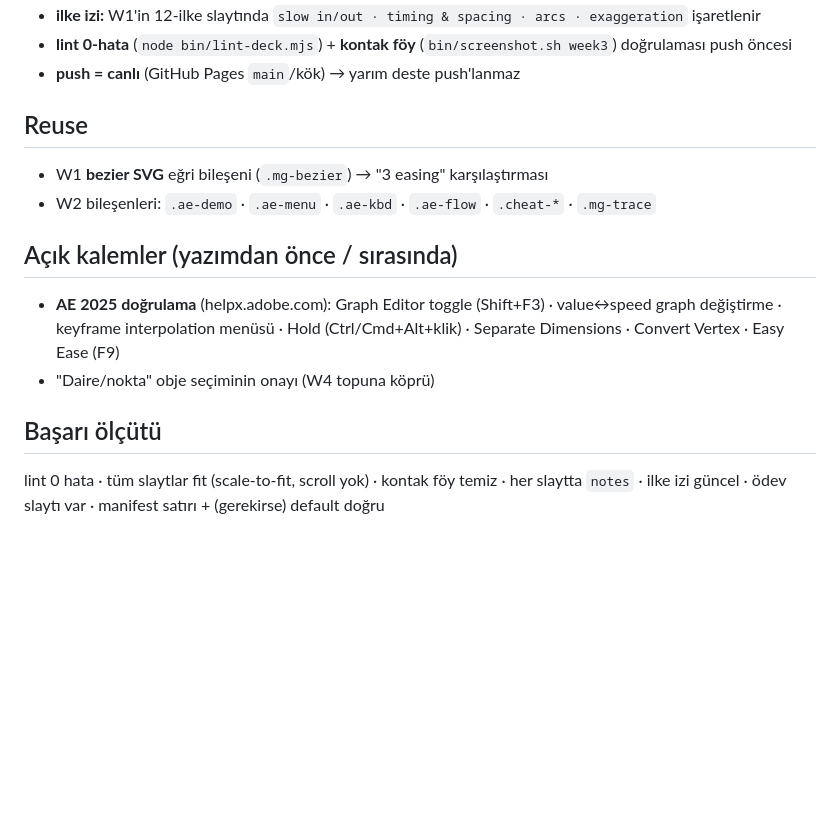
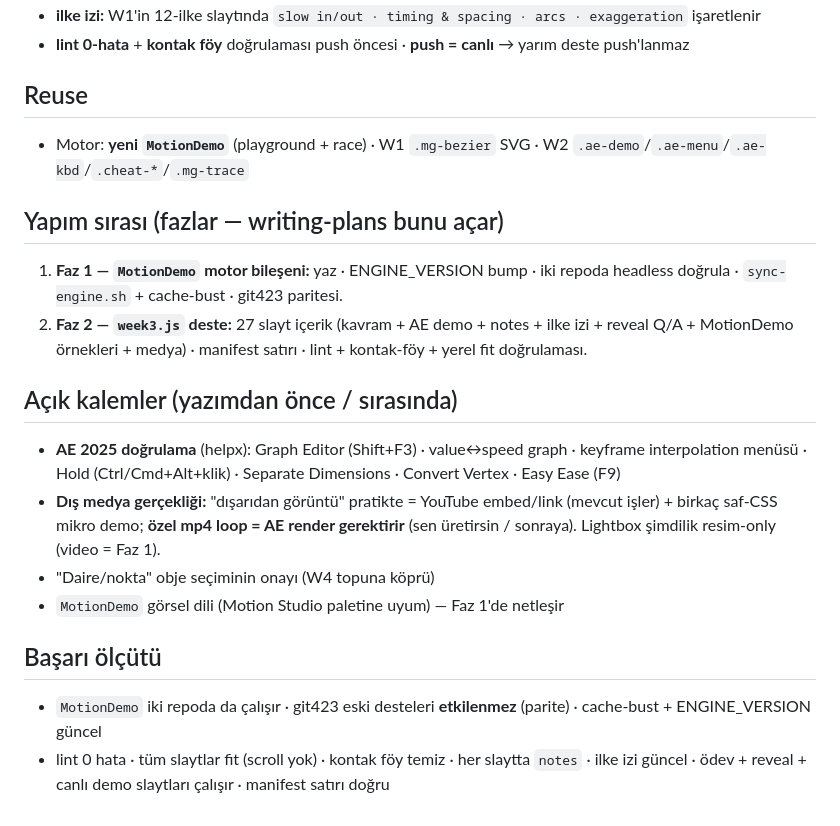
Before and after one commit to emre-mutlu/git407, a Markdown page: weeks/week3.plan.md, the part around one of its changes. GitHub-like rendering; blank space fills up the shorter version.

```diff
--- a/weeks/week3.plan.md
+++ b/weeks/week3.plan.md
@@ -50,14 +63,19 @@
 - **ilke izi:** W1'in 12-ilke slaytında `slow in/out · timing & spacing · arcs · exaggeration` işaretlenir
-- **lint 0-hata** (`node bin/lint-deck.mjs`) + **kontak föy** (`bin/screenshot.sh week3`) doğrulaması push öncesi
-- **push = canlı** (GitHub Pages `main`/kök) → yarım deste push'lanmaz
+- **lint 0-hata** + **kontak föy** doğrulaması push öncesi · **push = canlı** → yarım deste push'lanmaz
 
 ## Reuse
-- W1 **bezier SVG** eğri bileşeni (`.mg-bezier`) → "3 easing" karşılaştırması
-- W2 bileşenleri: `.ae-demo` · `.ae-menu` · `.ae-kbd` · `.ae-flow` · `.cheat-*` · `.mg-trace`
+- Motor: **yeni `MotionDemo`** (playground + race) · W1 `.mg-bezier` SVG · W2 `.ae-demo`/`.ae-menu`/`.ae-kbd`/`.cheat-*`/`.mg-trace`
+
+## Yapım sırası (fazlar — writing-plans bunu açar)
+1. **Faz 1 — `MotionDemo` motor bileşeni:** yaz · ENGINE_VERSION bump · iki repoda headless doğrula · `sync-engine.sh` + cache-bust · git423 paritesi.
+2. **Faz 2 — `week3.js` deste:** 27 slayt içerik (kavram + AE demo + notes + ilke izi + reveal Q/A + MotionDemo örnekleri + medya) · manifest satırı · lint + kontak-föy + yerel fit doğrulaması.
 
 ## Açık kalemler (yazımdan önce / sırasında)
-- **AE 2025 doğrulama** (helpx.adobe.com): Graph Editor toggle (Shift+F3) · value↔speed graph değiştirme · keyframe interpolation menüsü · Hold (Ctrl/Cmd+Alt+klik) · Separate Dimensions · Convert Vertex · Easy Ease (F9)
+- **AE 2025 doğrulama** (helpx): Graph Editor (Shift+F3) · value↔speed graph · keyframe interpolation menüsü · Hold (Ctrl/Cmd+Alt+klik) · Separate Dimensions · Convert Vertex · Easy Ease (F9)
+- **Dış medya gerçekliği:** "dışarıdan görüntü" pratikte = YouTube embed/link (mevcut işler) + birkaç saf-CSS mikro demo; **özel mp4 loop = AE render gerektirir** (sen üretirsin / sonraya). Lightbox şimdilik resim-only (video = Faz 1).
 - "Daire/nokta" obje seçiminin onayı (W4 topuna köprü)
+- `MotionDemo` görsel dili (Motion Studio paletine uyum) — Faz 1'de netleşir
 
 ## Başarı ölçütü
-lint 0 hata · tüm slaytlar fit (scale-to-fit, scroll yok) · kontak föy temiz · her slaytta `notes` · ilke izi güncel · ödev slaytı var · manifest satırı + (gerekirse) default doğru
+- `MotionDemo` iki repoda da çalışır · git423 eski desteleri **etkilenmez** (parite) · cache-bust + ENGINE_VERSION güncel
+- lint 0 hata · tüm slaytlar fit (scroll yok) · kontak föy temiz · her slaytta `notes` · ilke izi güncel · ödev + reveal + canlı demo slaytları çalışır · manifest satırı doğru
```
Also changed, not shown: other parts of weeks/week3.plan.md (+43 -30 lines).
